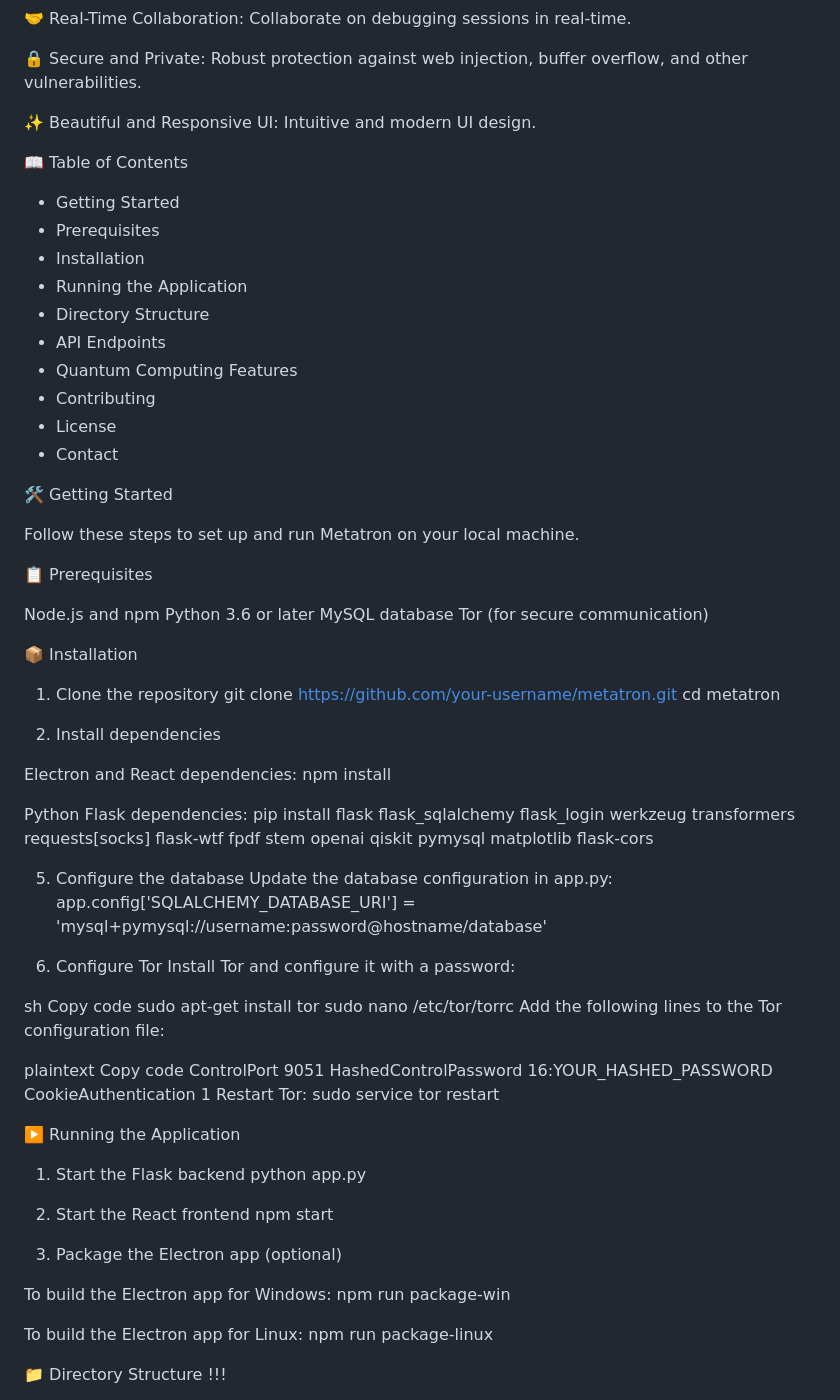
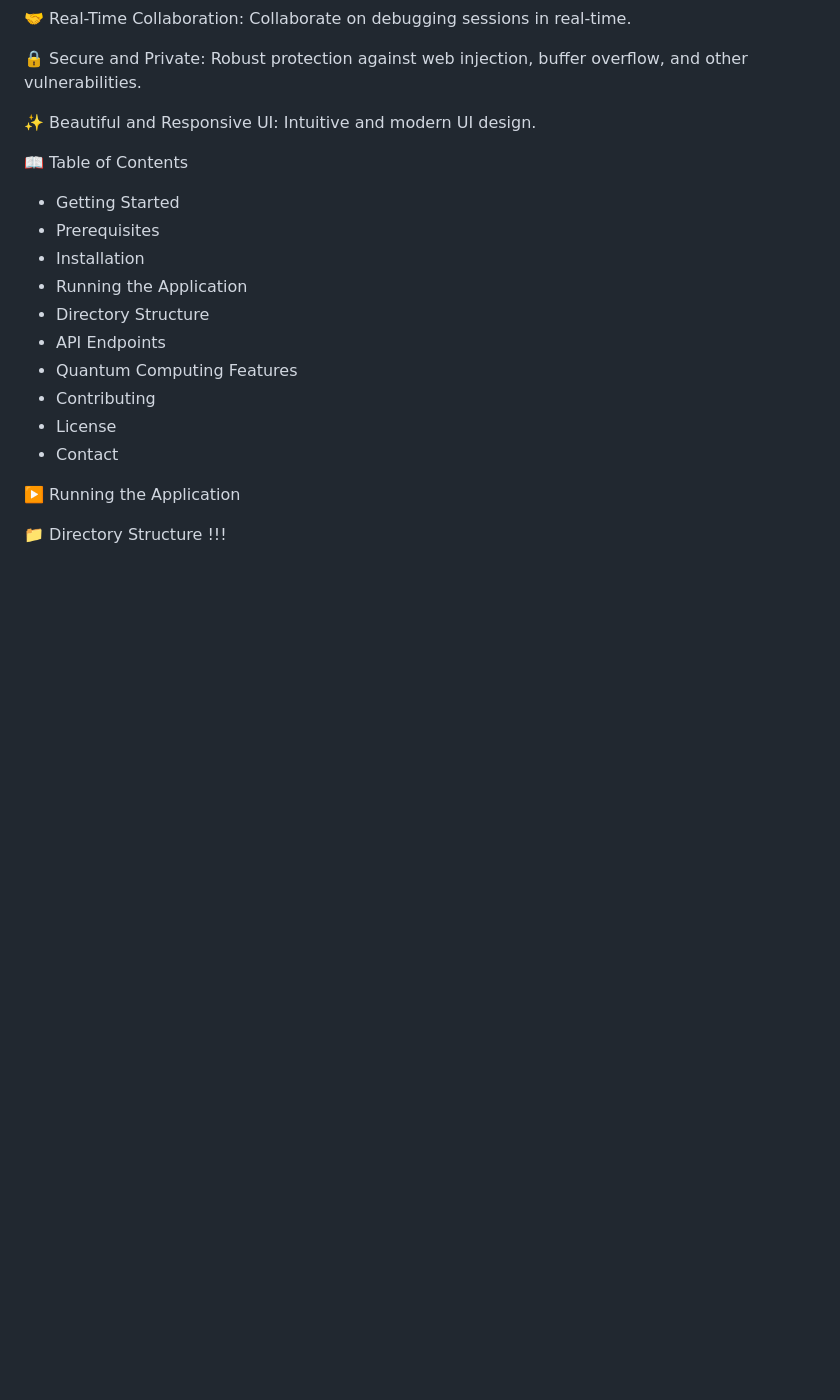
Before and after one commit to Lemniscate-SHA-256/Metatron, a Markdown page: README.md, the part around the change printed below. Rendered like a GitHub page; blank space fills up the shorter version.

Commit message:
Update README.md
Signed-off-by: Lemniscate-SHA-256 <Lemniscate_zero@proton.me>

```diff
--- a/README.md
+++ b/README.md
@@ -31,67 +31,7 @@ Metatron is an advanced, AI-powered debugging tool designed to analyze and debug
 - License
 - Contact
 
-🛠 Getting Started
-
-Follow these steps to set up and run Metatron on your local machine.
-
-📋 Prerequisites
-
-Node.js and npm
-Python 3.6 or later
-MySQL database
-Tor (for secure communication)
-
-📦 Installation
-
-1. Clone the repository
-git clone https://github.com/your-username/metatron.git
-cd metatron
-
-3. Install dependencies
-
-Electron and React dependencies:
-npm install
-
-Python Flask dependencies:
-pip install flask flask_sqlalchemy flask_login werkzeug transformers requests[socks] flask-wtf fpdf stem openai qiskit pymysql matplotlib flask-cors
-
-5. Configure the database
-Update the database configuration in app.py:
-app.config['SQLALCHEMY_DATABASE_URI'] = 'mysql+pymysql://username:password@hostname/database'
-
-6. Configure Tor
-Install Tor and configure it with a password:
-
-sh
-Copy code
-sudo apt-get install tor
-sudo nano /etc/tor/torrc
-Add the following lines to the Tor configuration file:
-
-plaintext
-Copy code
-ControlPort 9051
-HashedControlPassword 16:YOUR_HASHED_PASSWORD
-CookieAuthentication 1
-Restart Tor:
-sudo service tor restart
-
 ▶️ Running the Application
-
-1. Start the Flask backend
-python app.py
-
-3. Start the React frontend
-npm start
-
-5. Package the Electron app (optional)
-
-To build the Electron app for Windows:
-npm run package-win
-
-To build the Electron app for Linux:
-npm run package-linux
 
 
 📁 Directory Structure !!!
```
Also changed, not shown: other parts of README.md (+0 -46 lines).
